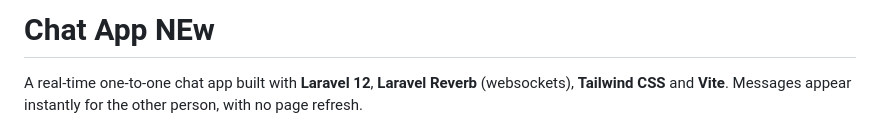
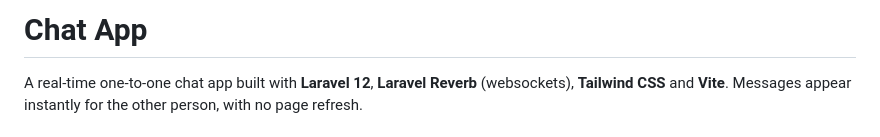
Before and after one commit to Rana-Meet/chat-app, a Markdown page: README.md, the part around the change. Rendered like a GitHub page.

Commit message:
Fix typo in project title in README.md

```diff
--- a/README.md
+++ b/README.md
@@ -1,4 +1,5 @@
-# Chat App NEw
+# Chat App
+
 
 A real-time one-to-one chat app built with **Laravel 12**, **Laravel Reverb** (websockets), **Tailwind CSS** and **Vite**. Messages appear instantly for the other person, with no page refresh.
 
```
